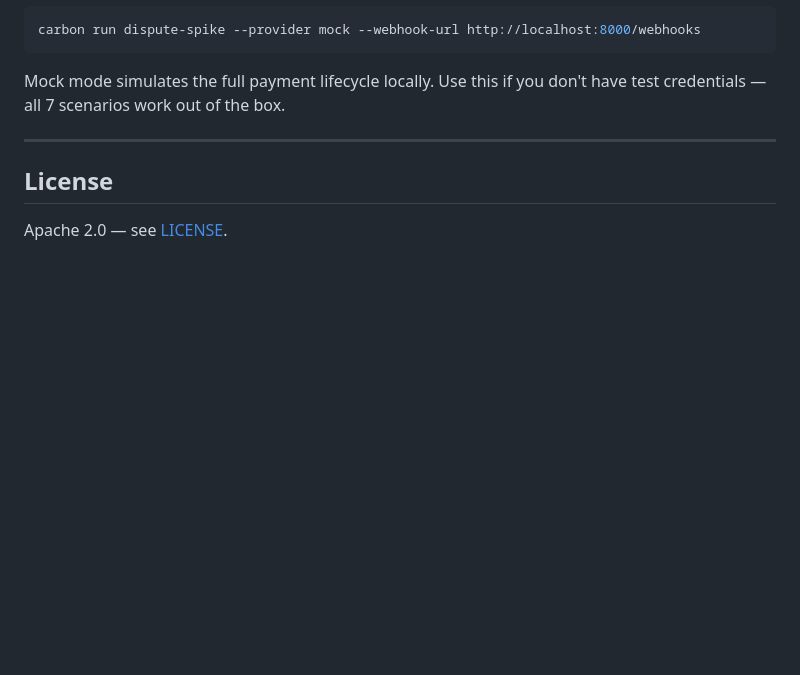
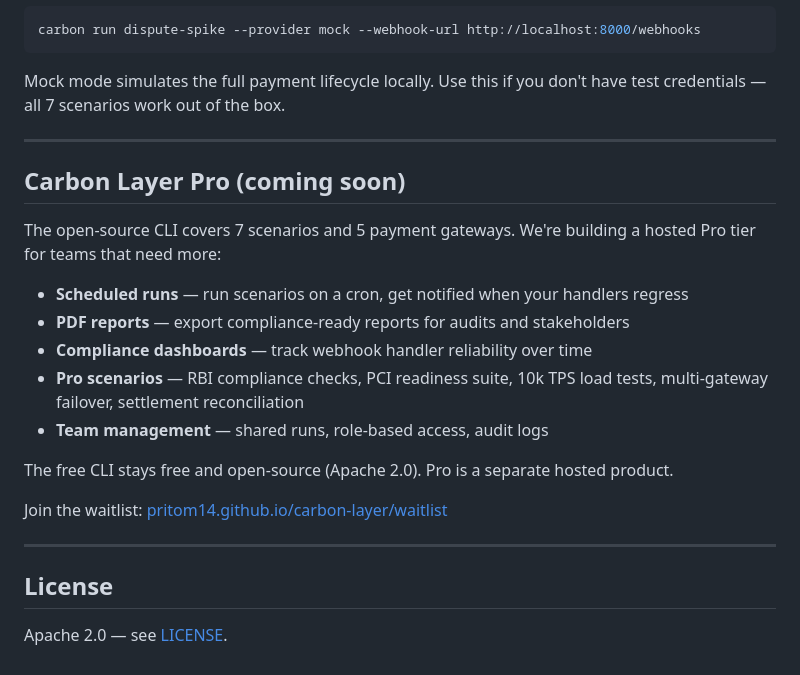
Before and after one commit to Pritom14/carbon-layer, a Markdown page: README.md, the part around the change. GitHub-like rendering; blank space fills up the shorter version.

Commit message:
added readme section for paid

```diff
--- a/README.md
+++ b/README.md
@@ -197,6 +197,22 @@ Mock mode simulates the full payment lifecycle locally. Use this if you don't ha
 
 ---
 
+## Carbon Layer Pro (coming soon)
+
+The open-source CLI covers 7 scenarios and 5 payment gateways. We're building a hosted Pro tier for teams that need more:
+
+- **Scheduled runs** — run scenarios on a cron, get notified when your handlers regress
+- **PDF reports** — export compliance-ready reports for audits and stakeholders
+- **Compliance dashboards** — track webhook handler reliability over time
+- **Pro scenarios** — RBI compliance checks, PCI readiness suite, 10k TPS load tests, multi-gateway failover, settlement reconciliation
+- **Team management** — shared runs, role-based access, audit logs
+
+The free CLI stays free and open-source (Apache 2.0). Pro is a separate hosted product.
+
+Join the waitlist: [pritom14.github.io/carbon-layer/waitlist](https://pritom14.github.io/carbon-layer/waitlist)
+
+---
+
 ## License
 
 Apache 2.0 — see [LICENSE](./LICENSE).
```
